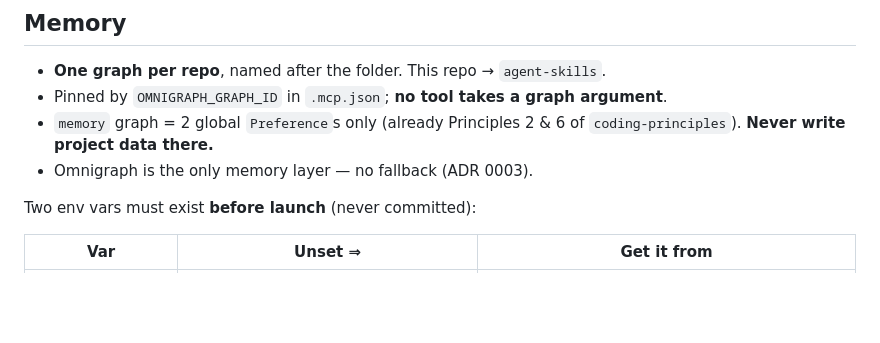
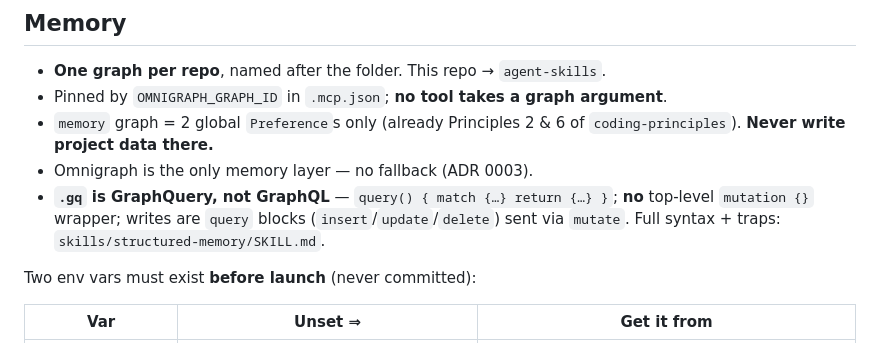
Before and after one commit to Ch3fUlrich/agent-skills, a Markdown page: AGENTS.md, the part around the change. Drawn GitHub-style; blank space fills up the shorter version.

```diff
--- a/AGENTS.md
+++ b/AGENTS.md
@@ -27,6 +27,9 @@ loads it. Read it first; it tells you which of these to open.
 - `memory` graph = 2 global `Preference`s only (already Principles 2 & 6 of
   `coding-principles`). **Never write project data there.**
 - Omnigraph is the only memory layer — no fallback (ADR 0003).
+- **`.gq` is GraphQuery, not GraphQL** — `query() { match {…} return {…} }`; **no** top-level
+  `mutation {}` wrapper; writes are `query` blocks (`insert`/`update`/`delete`) sent via `mutate`.
+  Full syntax + traps: `skills/structured-memory/SKILL.md`.
 
 Two env vars must exist **before launch** (never committed):
 
```
Also changed, not shown: skills/structured-memory/SKILL.md (+24 -0 lines).
